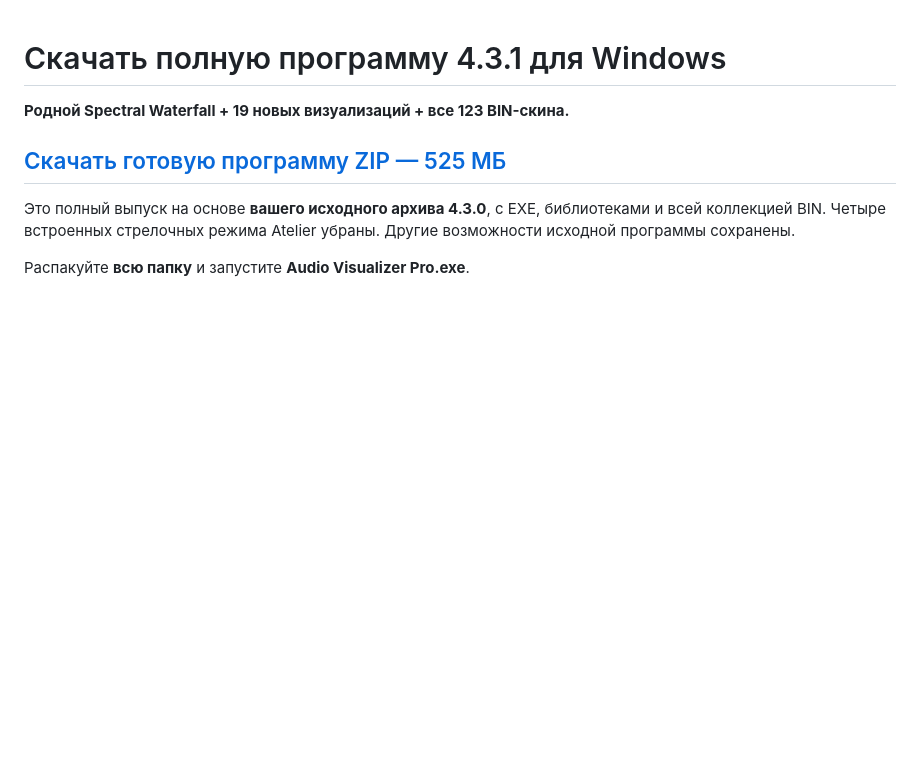
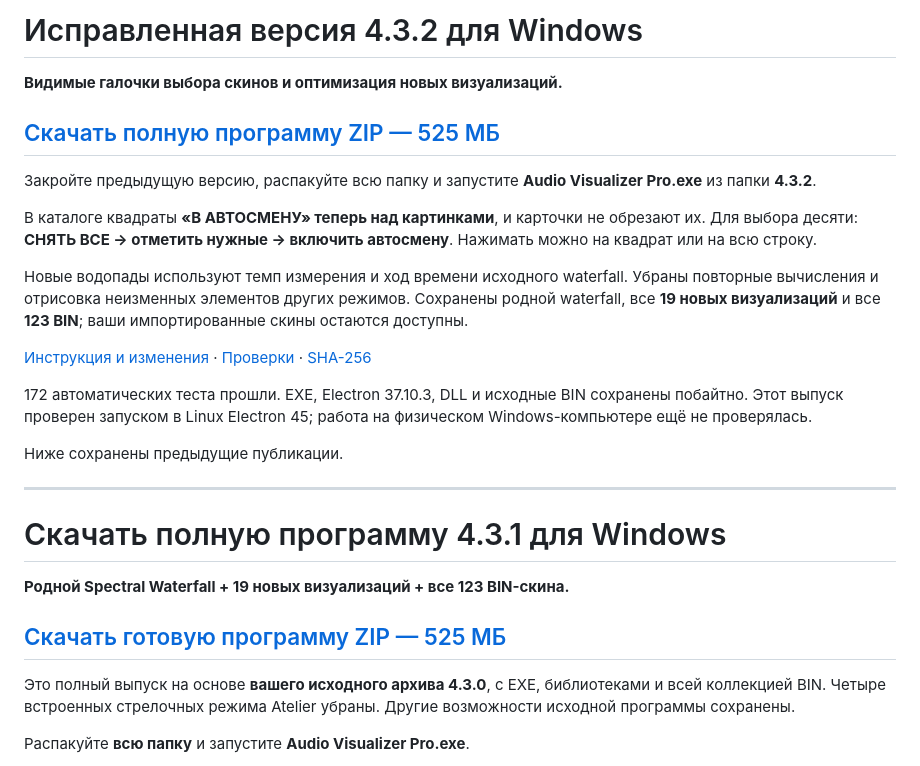
Before and after one commit to cristalix81/vu-meter, a Markdown page: README.md, the part around the change. GitHub-like rendering; blank space fills up the shorter version.

```diff
--- a/README.md
+++ b/README.md
@@ -1,3 +1,33 @@
+# Исправленная версия 4.3.2 для Windows
+
+**Видимые галочки выбора скинов и оптимизация новых визуализаций.**
+
+## [Скачать полную программу ZIP — 525 МБ](https://github.com/cristalix81/vu-meter/raw/refs/heads/main/releases/AudioVisualizerPro-Desktop-VU-4.3.2.zip)
+
+Закройте предыдущую версию, распакуйте всю папку и запустите
+**Audio Visualizer Pro.exe** из папки **4.3.2**.
+
+В каталоге квадраты **«В АВТОСМЕНУ» теперь над картинками**, и карточки
+не обрезают их. Для выбора десяти: **СНЯТЬ ВСЕ → отметить нужные →
+включить автосмену**. Нажимать можно на квадрат или на всю строку.
+
+Новые водопады используют темп измерения и ход времени исходного waterfall.
+Убраны повторные вычисления и отрисовка неизменных элементов других режимов.
+Сохранены родной waterfall, все **19 новых визуализаций** и все **123 BIN**;
+ваши импортированные скины остаются доступны.
+
+[Инструкция и изменения](releases/README-4.3.2.md) ·
+[Проверки](releases/VALIDATION-4.3.2.json) ·
+[SHA-256](releases/SHA256SUMS-4.3.2.txt)
+
+172 автоматических теста прошли. EXE, Electron 37.10.3, DLL и исходные BIN
+сохранены побайтно. Этот выпуск проверен запуском в Linux Electron 45;
+работа на физическом Windows-компьютере ещё не проверялась.
+
+Ниже сохранены предыдущие публикации.
+
+---
+
 # Скачать полную программу 4.3.1 для Windows
 
 **Родной Spectral Waterfall + 19 новых визуализаций + все 123 BIN-скина.**
```
Also changed, not shown: releases/README-4.3.2.md (added, +69 -0 lines), releases/Catalog-4.3.2.png (added), 4 other files.
